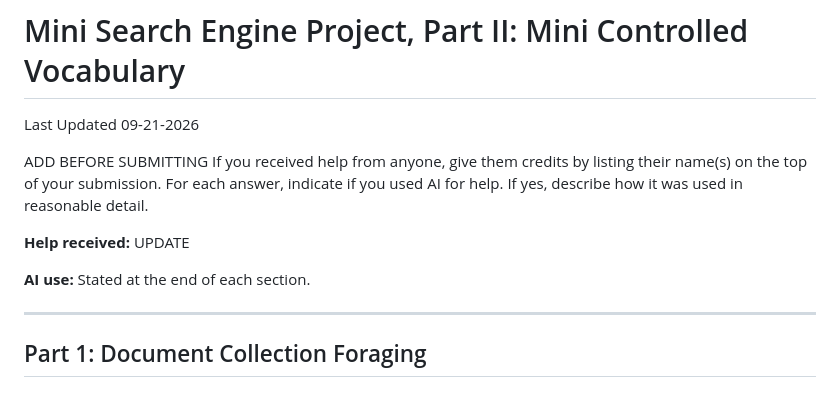
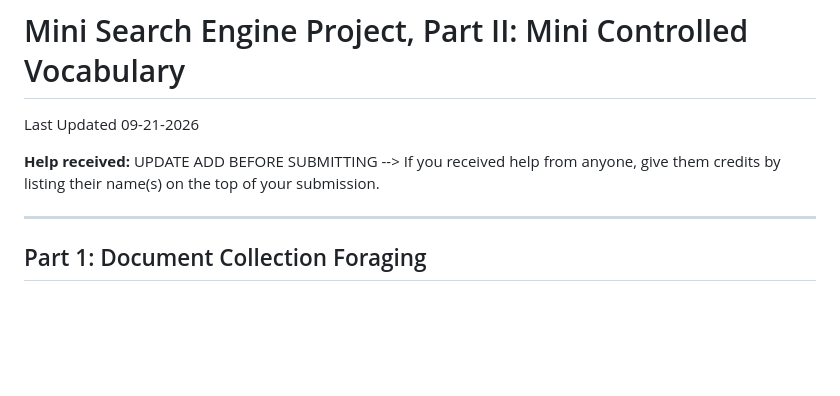
Before and after one commit to AidanColvin/AIDANCOLVIN_aidancol_INLS_509_Mini_Search_Engine_Project_Controlled_Vocab, a Markdown page: MiniVocab_Aidan_Colvin_aidancol.md, the part around the change. GitHub-like rendering; blank space fills up the shorter version.

Commit message:
Revise submission guidelines for help and AI usage
Updated the instructions for acknowledging help received and AI usage.

```diff
--- a/MiniVocab_Aidan_Colvin_aidancol.md
+++ b/MiniVocab_Aidan_Colvin_aidancol.md
@@ -2,14 +2,9 @@
 # Mini Search Engine Project, Part II: Mini Controlled Vocabulary
 Last Updated 09-21-2026
 
-ADD BEFORE SUBMITTING
-If you received help from anyone, give them credits by listing their name(s) on the top of your submission.
-For each answer, indicate if you used AI for help. If yes, describe how it was used in reasonable detail.
 
+**Help received:** UPDATE ADD BEFORE SUBMITTING  --> If you received help from anyone, give them credits by listing their name(s) on the top of your submission.
 
-**Help received:** UPDATE
-
-**AI use:** Stated at the end of each section.
 
 ---
 
```
